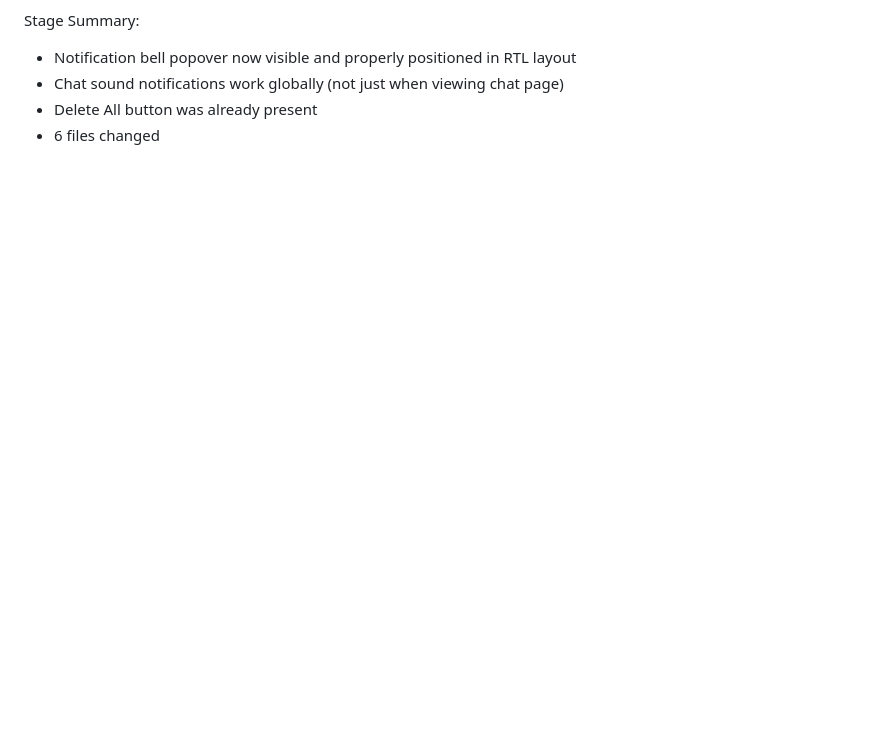
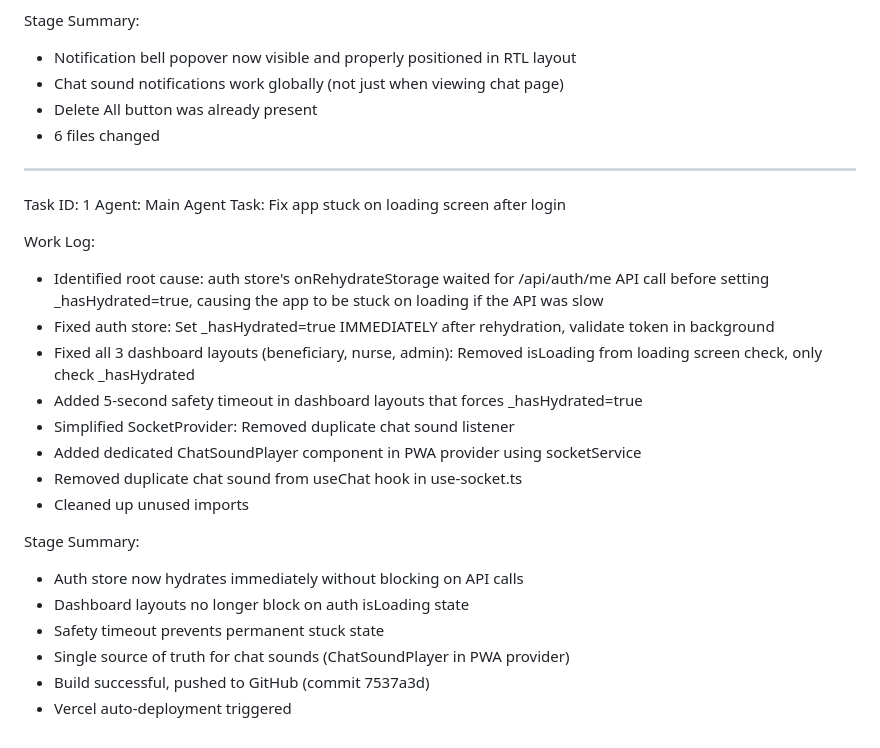
Before and after one commit to ForexYemeni/Aafiatak-pro, a Markdown page: worklog.md, the part around the change. Rendered like a GitHub page; blank space fills up the shorter version.

Commit message:
af990ff6-bfc5-4ffe-802e-9e6930e8ca00

```diff
--- a/worklog.md
+++ b/worklog.md
@@ -86,3 +86,26 @@ Stage Summary:
 - Chat sound notifications work globally (not just when viewing chat page)
 - Delete All button was already present
 - 6 files changed
+
+---
+Task ID: 1
+Agent: Main Agent
+Task: Fix app stuck on loading screen after login
+
+Work Log:
+- Identified root cause: auth store's onRehydrateStorage waited for /api/auth/me API call before setting _hasHydrated=true, causing the app to be stuck on loading if the API was slow
+- Fixed auth store: Set _hasHydrated=true IMMEDIATELY after rehydration, validate token in background
+- Fixed all 3 dashboard layouts (beneficiary, nurse, admin): Removed isLoading from loading screen check, only check _hasHydrated
+- Added 5-second safety timeout in dashboard layouts that forces _hasHydrated=true
+- Simplified SocketProvider: Removed duplicate chat sound listener
+- Added dedicated ChatSoundPlayer component in PWA provider using socketService
+- Removed duplicate chat sound from useChat hook in use-socket.ts
+- Cleaned up unused imports
+
+Stage Summary:
+- Auth store now hydrates immediately without blocking on API calls
+- Dashboard layouts no longer block on auth isLoading state
+- Safety timeout prevents permanent stuck state
+- Single source of truth for chat sounds (ChatSoundPlayer in PWA provider)
+- Build successful, pushed to GitHub (commit 7537a3d)
+- Vercel auto-deployment triggered
```
